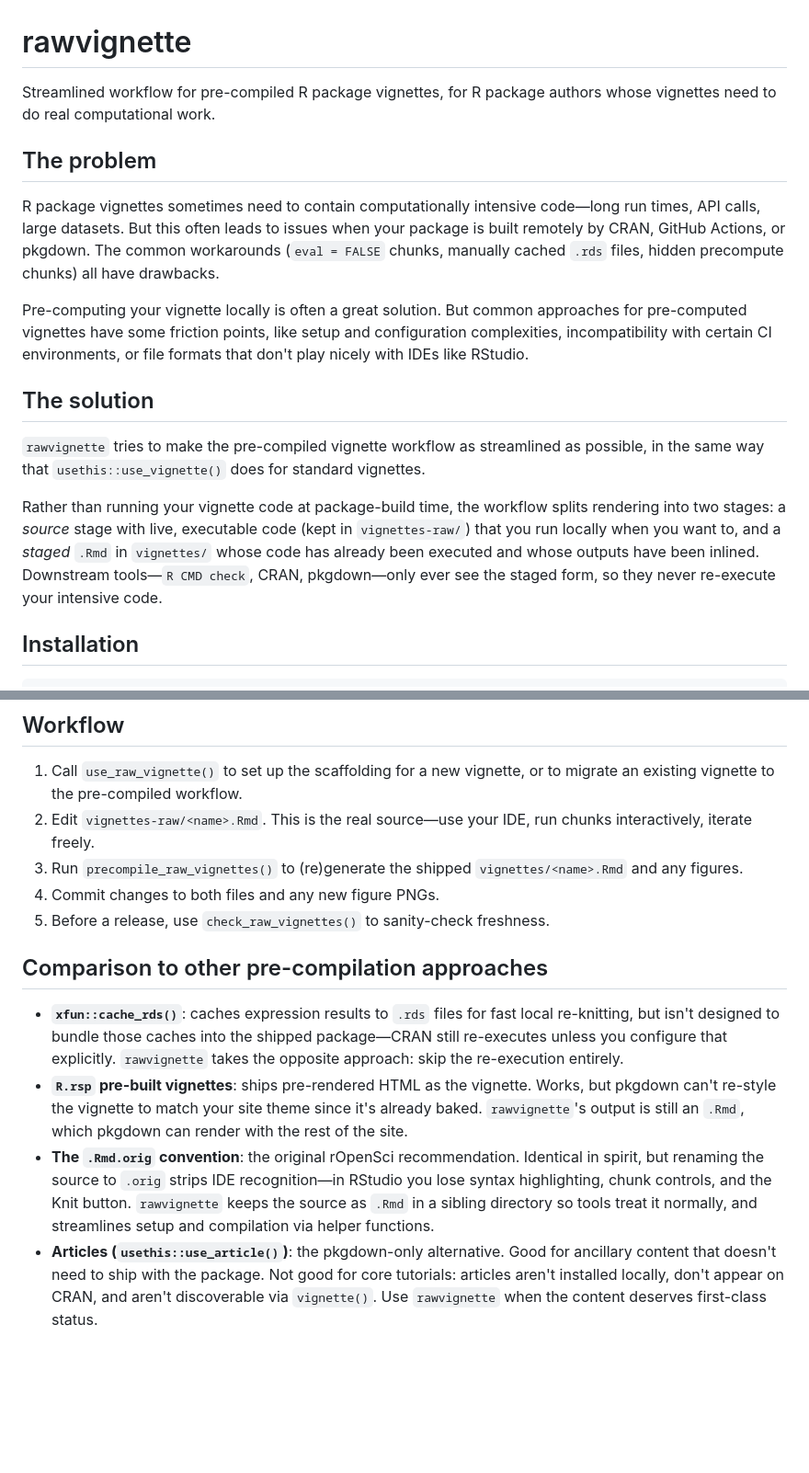
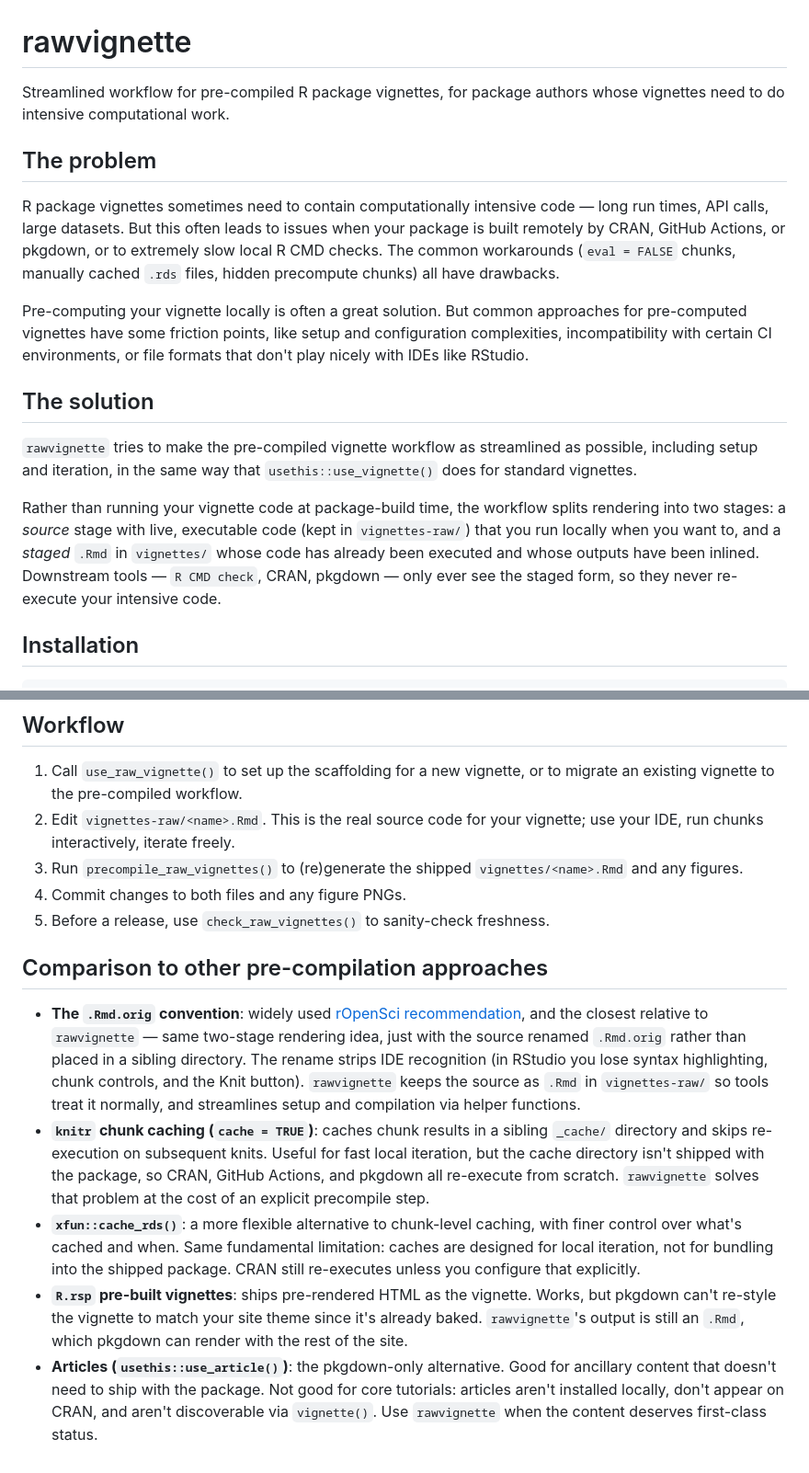
Before and after one commit to matthewkling/rawvignette, a Markdown page: README.md, 2 parts joined by grey strips. Shown at 92% size. Rendered like a GitHub page; blank space fills up the shorter version.

```diff
--- a/README.md
+++ b/README.md
@@ -3,16 +3,16 @@
 <!-- badges: start -->
 <!-- badges: end -->
 
-Streamlined workflow for pre-compiled R package vignettes, for R package
-authors whose vignettes need to do real computational work.
+Streamlined workflow for pre-compiled R package vignettes, for package
+authors whose vignettes need to do intensive computational work.
 
 ## The problem
 
 R package vignettes sometimes need to contain computationally intensive
-code&mdash;long run times, API calls, large datasets. But this often leads to
-issues when your package is built remotely by CRAN, GitHub Actions, or
-pkgdown. The common workarounds (`eval = FALSE` chunks, manually cached
-`.rds` files, hidden precompute chunks) all have drawbacks.
+code &mdash; long run times, API calls, large datasets. But this often leads to
+issues when your package is built remotely by CRAN, GitHub Actions, or pkgdown,
+or to extremely slow local R CMD checks. The common workarounds (`eval = FALSE`
+chunks, manually cached `.rds` files, hidden precompute chunks) all have drawbacks.
 
 Pre-computing your vignette locally is often a great solution. But common
 approaches for pre-computed vignettes have some friction points, like setup
@@ -22,15 +22,15 @@ or file formats that don't play nicely with IDEs like RStudio.
 ## The solution
 
 `rawvignette` tries to make the pre-compiled vignette workflow as streamlined
-as possible, in the same way that `usethis::use_vignette()` does for
-standard vignettes.
+as possible, including setup and iteration, in the same way that
+`usethis::use_vignette()` does for standard vignettes.
 
 Rather than running your vignette code at package-build time, the workflow
 splits rendering into two stages: a *source* stage with live, executable code
 (kept in `vignettes-raw/`) that you run locally when you want to, and a
 *staged* `.Rmd` in `vignettes/` whose code has already been executed and whose
-outputs have been inlined. Downstream tools&mdash;`R CMD check`, CRAN, pkgdown&mdash;only
-ever see the staged form, so they never re-execute your intensive code.
+outputs have been inlined. Downstream tools &mdash; `R CMD check`, CRAN, pkgdown
+&mdash; only ever see the staged form, so they never re-execute your intensive code.
 
 ## Installation
 
@@ -62,29 +62,37 @@ your-package/
 
 1. Call `use_raw_vignette()` to set up the scaffolding for a new vignette,
    or to migrate an existing vignette to the pre-compiled workflow.
-2. Edit `vignettes-raw/<name>.Rmd`. This is the real source&mdash;use your IDE, run
-   chunks interactively, iterate freely.
+2. Edit `vignettes-raw/<name>.Rmd`. This is the real source code for your
+   vignette; use your IDE, run chunks interactively, iterate freely.
 3. Run `precompile_raw_vignettes()` to (re)generate the shipped
    `vignettes/<name>.Rmd` and any figures.
-4. Commit changes to both files and any new figure PNGs.
+4. Commit changes to both files and any figure PNGs.
 5. Before a release, use `check_raw_vignettes()` to sanity-check freshness.
 
 ## Comparison to other pre-compilation approaches
 
-- **`xfun::cache_rds()`**: caches expression results to `.rds` files for fast
-local re-knitting, but isn't designed to bundle those caches into the shipped
-package&mdash;CRAN still re-executes unless you configure that explicitly.
-`rawvignette` takes the opposite approach: skip the re-execution entirely.
+- **The `.Rmd.orig` convention**: widely used [rOpenSci recommendation][1],
+and the closest relative to `rawvignette` &mdash; same two-stage rendering idea,
+just with the source renamed `.Rmd.orig` rather than placed in a sibling
+directory. The rename strips IDE recognition (in RStudio you lose syntax
+highlighting, chunk controls, and the Knit button). `rawvignette` keeps the
+source as `.Rmd` in `vignettes-raw/` so tools treat it normally, and
+streamlines setup and compilation via helper functions.
+- **`knitr` chunk caching (`cache = TRUE`)**: caches chunk results in a
+sibling `_cache/` directory and skips re-execution on subsequent knits.
+Useful for fast local iteration, but the cache directory isn't shipped
+with the package, so CRAN, GitHub Actions, and pkgdown all re-execute
+from scratch. `rawvignette` solves that problem at the cost of an
+explicit precompile step.
+- **`xfun::cache_rds()`**: a more flexible alternative to chunk-level
+caching, with finer control over what's cached and when. Same fundamental
+limitation: caches are designed for local iteration, not for bundling
+into the shipped package. CRAN still re-executes unless you configure
+that explicitly.
 - **`R.rsp` pre-built vignettes**: ships pre-rendered HTML as the vignette.
-Works, but pkgdown can't re-style the vignette to match your site theme since
-it's already baked. `rawvignette`'s output is still an `.Rmd`, which pkgdown
-can render with the rest of the site.
-- **The `.Rmd.orig` convention**: the original rOpenSci recommendation.
-Identical in spirit, but renaming the source to `.orig` strips IDE
-recognition&mdash;in RStudio you lose syntax highlighting, chunk controls,
-and the Knit button. `rawvignette` keeps the source as `.Rmd` in a sibling
-directory so tools treat it normally, and streamlines setup and compilation
-via helper functions.
+Works, but pkgdown can't re-style the vignette to match your site theme
+since it's already baked. `rawvignette`'s output is still an `.Rmd`, which
+pkgdown can render with the rest of the site.
 - **Articles (`usethis::use_article()`)**: the pkgdown-only alternative.
 Good for ancillary content that doesn't need to ship with the package.
 Not good for core tutorials: articles aren't installed locally, don't
```
Also changed, not shown: other parts of README.md (+2 -0 lines).
